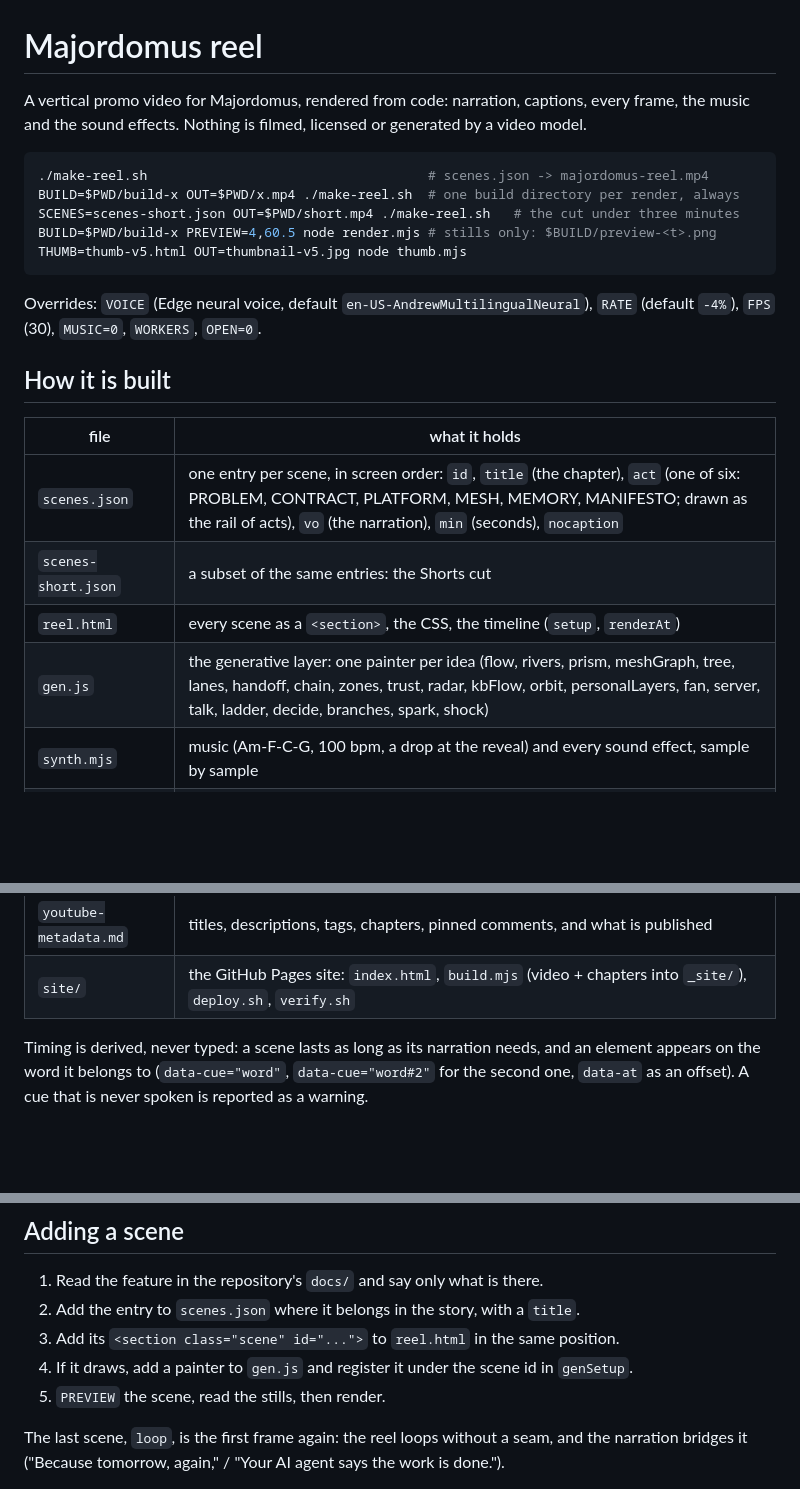
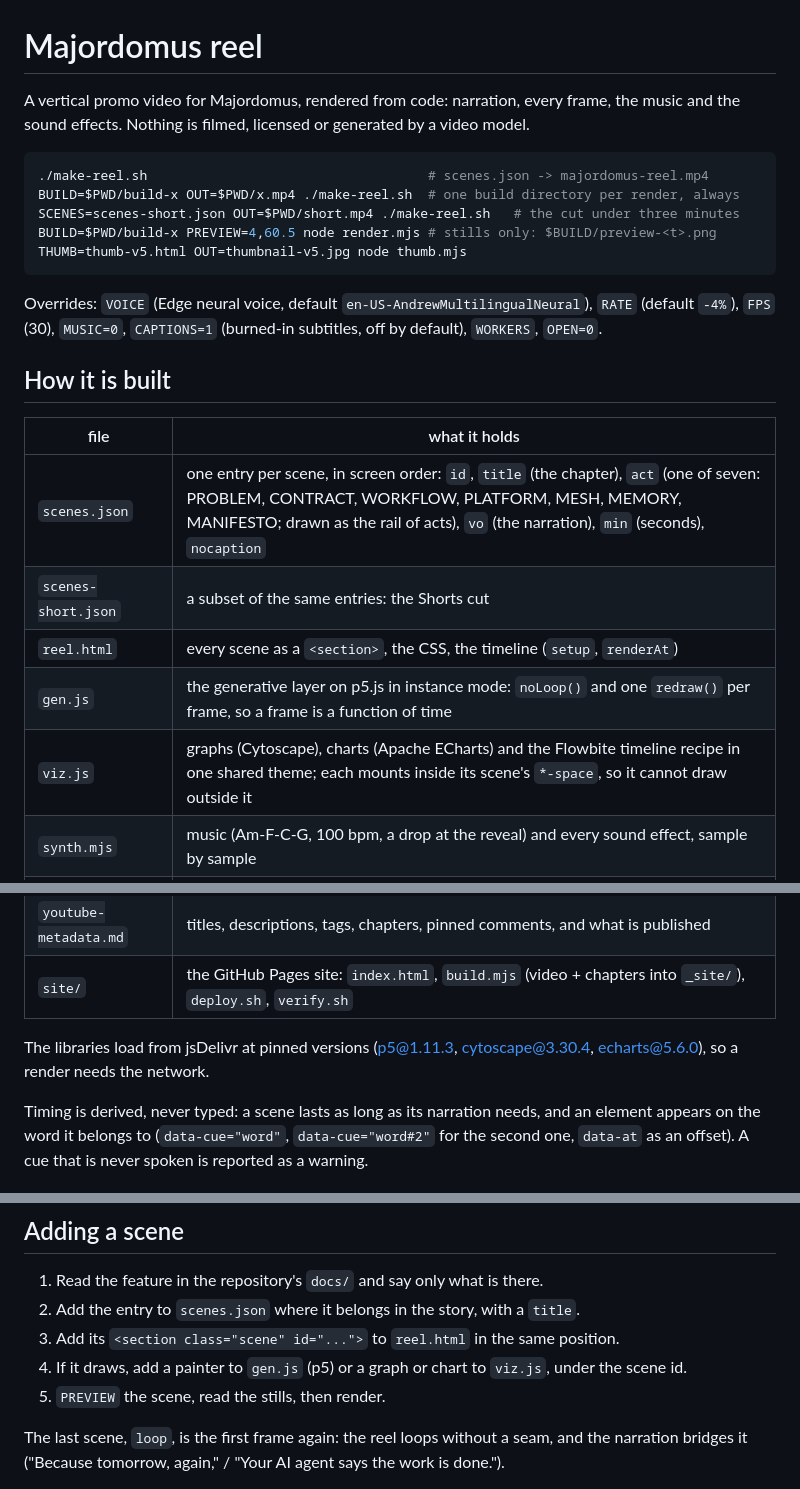
Before and after one commit to korczis/majordomus-reel, a Markdown page: README.md, 3 parts joined by grey strips. Rendered like a GitHub page; blank space fills up the shorter version.

Commit message:
docs(readme): the v5.2 stack
viz.js (Cytoscape, ECharts, the Flowbite timeline) beside gen.js on p5 in instance mode, the
pinned jsDelivr libraries, CAPTIONS=1 now that subtitles are off by default, and seven acts.

Co-Authored-By: Claude Opus 5.5 <noreply@anthropic.com>

````diff
--- a/README.md
+++ b/README.md
@@ -1,7 +1,7 @@
 # Majordomus reel
 
-A vertical promo video for Majordomus, rendered from code: narration, captions, every frame,
-the music and the sound effects. Nothing is filmed, licensed or generated by a video model.
+A vertical promo video for Majordomus, rendered from code: narration, every frame, the music
+and the sound effects. Nothing is filmed, licensed or generated by a video model.
 
 ```sh
 ./make-reel.sh                                    # scenes.json -> majordomus-reel.mp4
@@ -12,22 +12,27 @@ THUMB=thumb-v5.html OUT=thumbnail-v5.jpg node thumb.mjs
 ```
 
 Overrides: `VOICE` (Edge neural voice, default `en-US-AndrewMultilingualNeural`), `RATE`
-(default `-4%`), `FPS` (30), `MUSIC=0`, `WORKERS`, `OPEN=0`.
+(default `-4%`), `FPS` (30), `MUSIC=0`, `CAPTIONS=1` (burned-in subtitles, off by default),
+`WORKERS`, `OPEN=0`.
 
 ## How it is built
 
 | file | what it holds |
 |---|---|
-| `scenes.json` | one entry per scene, in screen order: `id`, `title` (the chapter), `act` (one of six: PROBLEM, CONTRACT, PLATFORM, MESH, MEMORY, MANIFESTO; drawn as the rail of acts), `vo` (the narration), `min` (seconds), `nocaption` |
+| `scenes.json` | one entry per scene, in screen order: `id`, `title` (the chapter), `act` (one of seven: PROBLEM, CONTRACT, WORKFLOW, PLATFORM, MESH, MEMORY, MANIFESTO; drawn as the rail of acts), `vo` (the narration), `min` (seconds), `nocaption` |
 | `scenes-short.json` | a subset of the same entries: the Shorts cut |
 | `reel.html` | every scene as a `<section>`, the CSS, the timeline (`setup`, `renderAt`) |
-| `gen.js` | the generative layer: one painter per idea (flow, rivers, prism, meshGraph, tree, lanes, handoff, chain, zones, trust, radar, kbFlow, orbit, personalLayers, fan, server, talk, ladder, decide, branches, spark, shock) |
+| `gen.js` | the generative layer on p5.js in instance mode: `noLoop()` and one `redraw()` per frame, so a frame is a function of time |
+| `viz.js` | graphs (Cytoscape), charts (Apache ECharts) and the Flowbite timeline recipe in one shared theme; each mounts inside its scene's `*-space`, so it cannot draw outside it |
 | `synth.mjs` | music (Am-F-C-G, 100 bpm, a drop at the reveal) and every sound effect, sample by sample |
 | `render.mjs` | voice -> word timings -> frames through local Chrome -> ffmpeg; writes `$BUILD/chapters.txt` |
 | `tts.py` | Edge TTS with word boundaries (free, no key) |
 | `thumb*.html`, `thumb.mjs` | thumbnails, 1080x1920 |
 | `youtube-metadata.md` | titles, descriptions, tags, chapters, pinned comments, and what is published |
 | `site/` | the GitHub Pages site: `index.html`, `build.mjs` (video + chapters into `_site/`), `deploy.sh`, `verify.sh` |
+
+The libraries load from jsDelivr at pinned versions (p5@1.11.3, cytoscape@3.30.4,
+echarts@5.6.0), so a render needs the network.
 
 Timing is derived, never typed: a scene lasts as long as its narration needs, and an element
 appears on the word it belongs to (`data-cue="word"`, `data-cue="word#2"` for the second one,
@@ -63,7 +68,7 @@ render, then read the `PREVIEW=ends` stills: the gate proves geometry, the eye j
 1. Read the feature in the repository's `docs/` and say only what is there.
 2. Add the entry to `scenes.json` where it belongs in the story, with a `title`.
 3. Add its `<section class="scene" id="...">` to `reel.html` in the same position.
-4. If it draws, add a painter to `gen.js` and register it under the scene id in `genSetup`.
+4. If it draws, add a painter to `gen.js` (p5) or a graph or chart to `viz.js`, under the scene id.
 5. `PREVIEW` the scene, read the stills, then render.
 
 The last scene, `loop`, is the first frame again: the reel loops without a seam, and the
````
